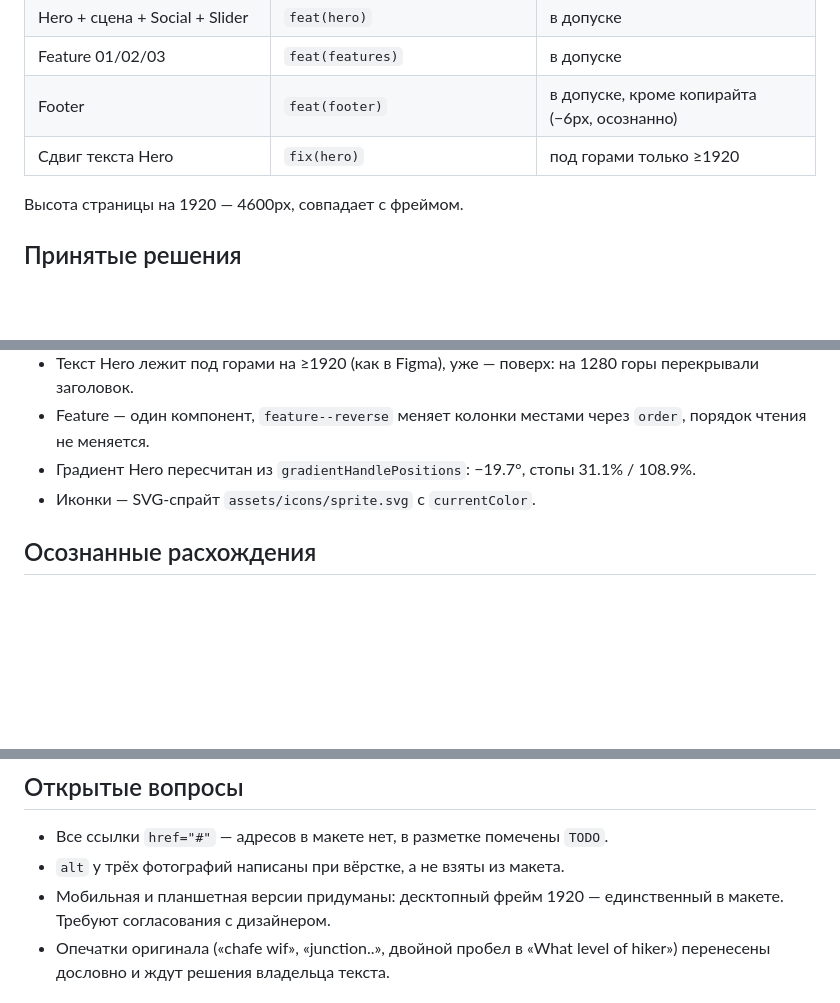
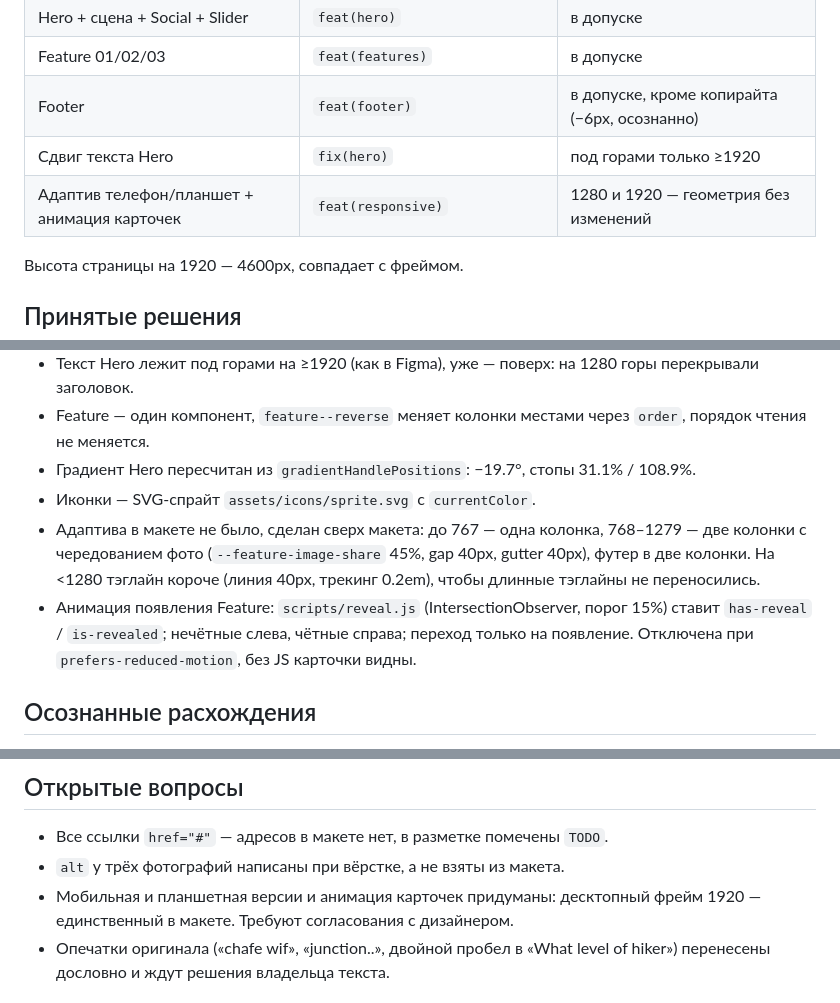
Before and after one commit to jw-git-hub/MNTN---Landing-Page, a Markdown page: docs/progress.md, 3 parts joined by grey strips. Drawn GitHub-style; blank space fills up the shorter version.

```diff
--- a/docs/progress.md
+++ b/docs/progress.md
@@ -11,6 +11,7 @@
 | Feature 01/02/03 | `feat(features)` | в допуске |
 | Footer | `feat(footer)` | в допуске, кроме копирайта (−6px, осознанно) |
 | Сдвиг текста Hero | `fix(hero)` | под горами только ≥1920 |
+| Адаптив телефон/планшет + анимация карточек | `feat(responsive)` | 1280 и 1920 — геометрия без изменений |
 
 Высота страницы на 1920 — 4600px, совпадает с фреймом.
 
@@ -22,6 +23,12 @@
 - Feature — один компонент, `feature--reverse` меняет колонки местами через `order`, порядок чтения не меняется.
 - Градиент Hero пересчитан из `gradientHandlePositions`: −19.7°, стопы 31.1% / 108.9%.
 - Иконки — SVG-спрайт `assets/icons/sprite.svg` с `currentColor`.
+- Адаптива в макете не было, сделан сверх макета: до 767 — одна колонка, 768–1279 — две колонки
+  с чередованием фото (`--feature-image-share` 45%, gap 40px, gutter 40px), футер в две колонки.
+  На <1280 тэглайн короче (линия 40px, трекинг 0.2em), чтобы длинные тэглайны не переносились.
+- Анимация появления Feature: `scripts/reveal.js` (IntersectionObserver, порог 15%) ставит
+  `has-reveal` / `is-revealed`; нечётные слева, чётные справа; переход только на появление.
+  Отключена при `prefers-reduced-motion`, без JS карточки видны.
 
 ## Осознанные расхождения
 
@@ -42,8 +49,8 @@
 
 - Все ссылки `href="#"` — адресов в макете нет, в разметке помечены `TODO`.
 - `alt` у трёх фотографий написаны при вёрстке, а не взяты из макета.
-- Мобильная и планшетная версии придуманы: десктопный фрейм 1920 — единственный
-  в макете. Требуют согласования с дизайнером.
+- Мобильная и планшетная версии и анимация карточек придуманы: десктопный фрейм 1920 —
+  единственный в макете. Требуют согласования с дизайнером.
 - Опечатки оригинала («chafe wif», «junction..», двойной пробел
   в «What level of  hiker») перенесены дословно и ждут решения владельца текста.
 
```
Also changed, not shown: README.md (+61 -21 lines).
